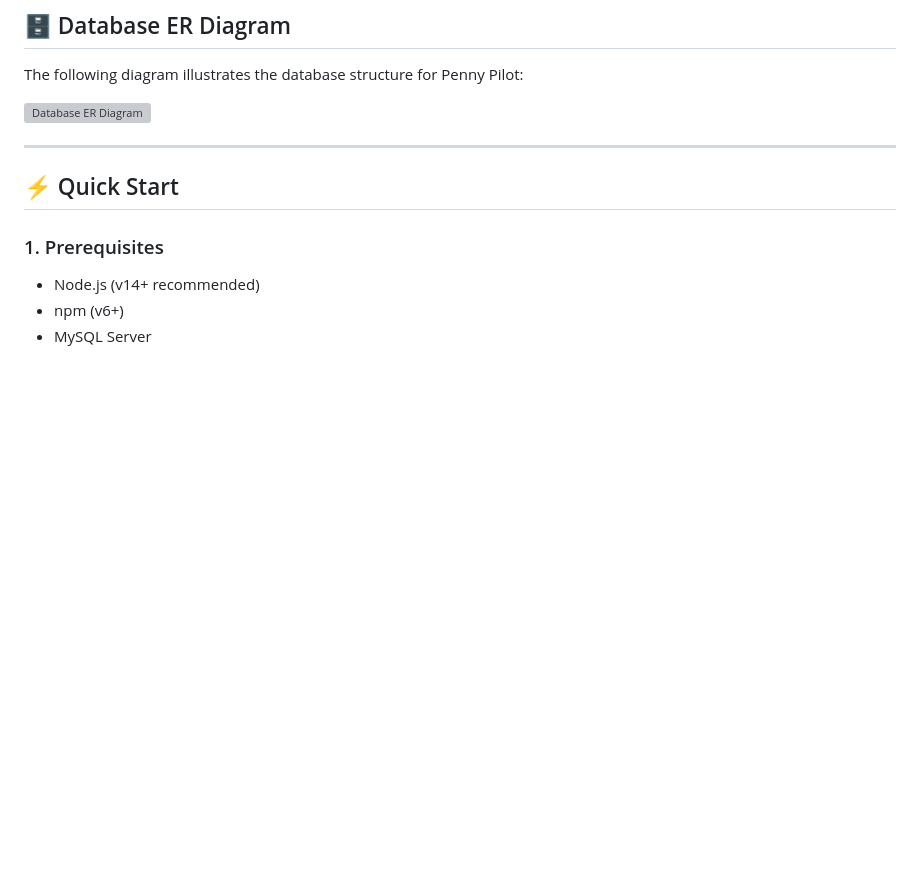
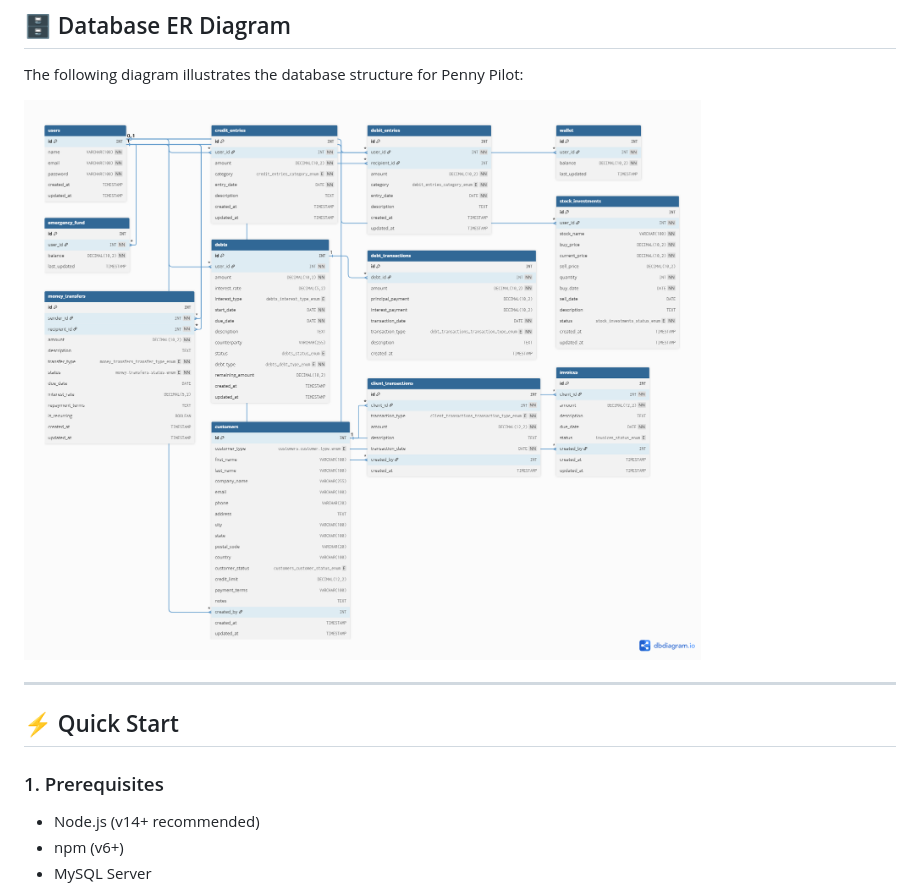
Before and after one commit to Heet0001/Penny-Pilot, a Markdown page: README.md, the part around the change. GitHub-like rendering; pictures changed too: ER-diagram.png (added); blank space fills up the shorter version; grey boxes are pictures that could not be loaded.

Commit message:
Updating the ER Diagram for better Visuality

```diff
--- a/README.md
+++ b/README.md
@@ -72,7 +72,7 @@ flowchart TD
 
 The following diagram illustrates the database structure for Penny Pilot:
 
-![Database ER Diagram](../../SE%20PROJECT%20DOCUMENTATION/ER-diagram.png)
+![Database ER Diagram](ER-diagram.png)
 
 ---
 
```
